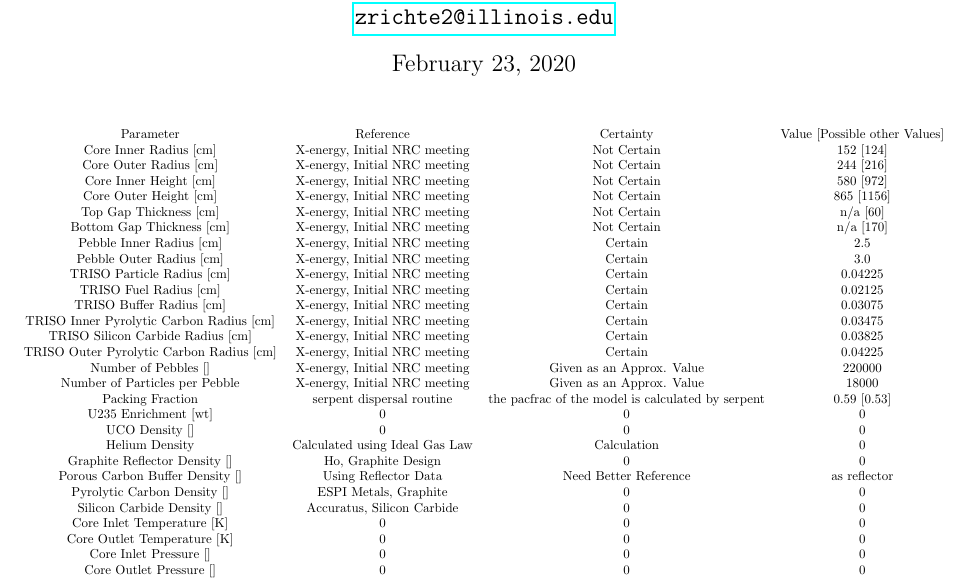
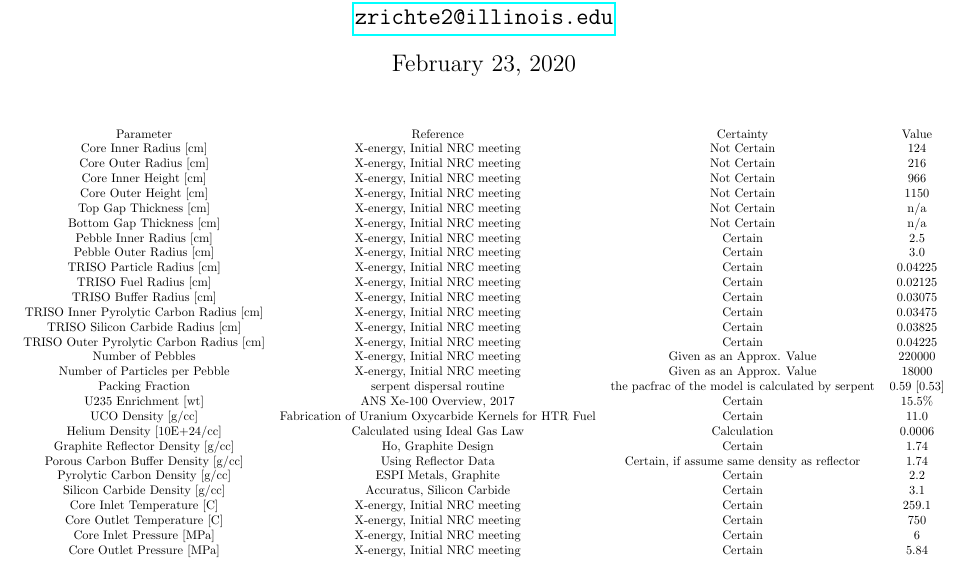
Before and after one commit to arfc/phlox, a LaTeX document (xe-100/full-core/full-core-parameters.tex): part of the page, cut so that both start at the same text. Compiled offline with pdfLaTeX.

Commit message:
small change to table

```diff
--- a/xe-100/full-core/full-core-parameters.tex
+++ b/xe-100/full-core/full-core-parameters.tex
@@ -28,25 +28,25 @@
 \begin{adjustbox}{max width=\textwidth}
 \centering
  \begin{tabular}{c c c c}
- Parameter & Reference & Certainty & Value [Possible other Values] \\
+ Parameter & Reference & Certainty & Value \\
 
- Core Inner Radius [cm] & X-energy, Initial NRC meeting & Not Certain & 152 [124] \\
+ Core Inner Radius [cm] & X-energy, Initial NRC meeting & Not Certain & 124 \\
 
- Core Outer Radius [cm] & X-energy, Initial NRC meeting & Not Certain & 244 [216] \\
+ Core Outer Radius [cm] & X-energy, Initial NRC meeting & Not Certain & 216 \\
 
- Core Inner Height [cm] & X-energy, Initial NRC meeting & Not Certain & 580 [972] \\
+ Core Inner Height [cm] & X-energy, Initial NRC meeting & Not Certain & 966 \\
 
- Core Outer Height [cm] & X-energy, Initial NRC meeting & Not Certain & 865 [1156] \\
+ Core Outer Height [cm] & X-energy, Initial NRC meeting & Not Certain & 1150 \\
 
- Top Gap Thickness [cm] & X-energy, Initial NRC meeting & Not Certain & n/a [60] \\
+ Top Gap Thickness [cm] & X-energy, Initial NRC meeting & Not Certain & n/a \\
 
- Bottom Gap Thickness [cm] & X-energy, Initial NRC meeting & Not Certain & n/a [170] \\
+ Bottom Gap Thickness [cm] & X-energy, Initial NRC meeting & Not Certain & n/a \\
 
  Pebble Inner Radius [cm] & X-energy, Initial NRC meeting & Certain & 2.5 \\
 
  Pebble Outer Radius [cm] & X-energy, Initial NRC meeting & Certain & 3.0 \\
 
- TRISO Particle Radius [cm] & X-energy, Initial NRC meeting & Certain & 0.04225 \\
+  TRISO Particle Radius [cm] & X-energy, Initial NRC meeting & Certain & 0.04225 \\
 
  TRISO Fuel Radius [cm] & X-energy, Initial NRC meeting & Certain & 0.02125 \\
 
@@ -58,33 +58,34 @@
 
  TRISO Outer Pyrolytic Carbon Radius [cm] & X-energy, Initial NRC meeting & Certain & 0.04225 \\
 
- Number of Pebbles [] & X-energy, Initial NRC meeting & Given as an Approx. Value & 220000 \\
+ Number of Pebbles & X-energy, Initial NRC meeting & Given as an Approx. Value & 220000 \\
 
  Number of Particles per Pebble & X-energy, Initial NRC meeting & Given as an Approx. Value & 18000 \\
 
  Packing Fraction & serpent dispersal routine & the pacfrac of the model is calculated by serpent & 0.59 [0.53] \\
 
- U235 Enrichment [wt] & 0 & 0 & 0 \\
+ U235 Enrichment [wt] & ANS Xe-100 Overview, 2017 & Certain & 15.5\% \\
 
- UCO Density [] & 0 & 0 & 0 \\
+ UCO Density [g/cc] & Fabrication of Uranium Oxycarbide Kernels for HTR Fuel & Certain & 11.0 \\
 
- Helium Density & Calculated using Ideal Gas Law & Calculation & 0 \\
+ Helium Density [10E+24/cc] & Calculated using Ideal Gas Law & Calculation &  0.0006\\
 
- Graphite Reflector Density [] & Ho, Graphite Design & 0 & 0 \\
+ Graphite Reflector Density [g/cc] & Ho, Graphite Design & Certain & 1.74 \\
 
- Porous Carbon Buffer Density [] & Using Reflector Data & Need Better Reference & as reflector \\
+ Porous Carbon Buffer Density [g/cc] & Using Reflector Data & Certain, if assume same density as reflector & 1.74 \\
 
- Pyrolytic Carbon Density [] & ESPI Metals, Graphite & 0 & 0 \\
+ Pyrolytic Carbon Density [g/cc] & ESPI Metals, Graphite & Certain & 2.2 \\
 
- Silicon Carbide Density [] & Accuratus, Silicon Carbide & 0 & 0 \\
+ Silicon Carbide Density [g/cc] & Accuratus, Silicon Carbide & Certain & 3.1 \\
 
- Core Inlet Temperature [K] & 0 & 0 & 0 \\
+ Core Inlet Temperature [C] & X-energy, Initial NRC meeting & Certain & 259.1 \\
 
- Core Outlet Temperature [K] & 0 & 0 & 0 \\
+ Core Outlet Temperature [C] & X-energy, Initial NRC meeting & Certain & 750 \\
 
- Core Inlet Pressure [] & 0 & 0 & 0 \\
+ Core Inlet Pressure [MPa] & X-energy, Initial NRC meeting & Certain & 6 \\
 
- Core Outlet Pressure [] & 0 & 0 & 0 \\
+ Core Outlet Pressure [MPa] & X-energy, Initial NRC meeting & Certain & 5.84 \\
+
 
 
 
```
Also changed, not shown: 1 other file.
